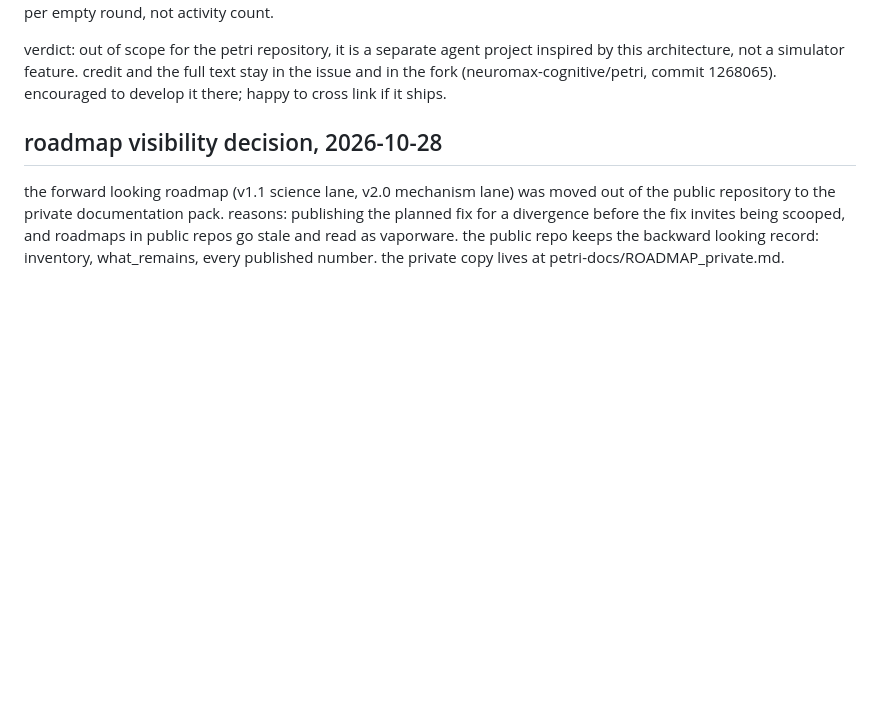
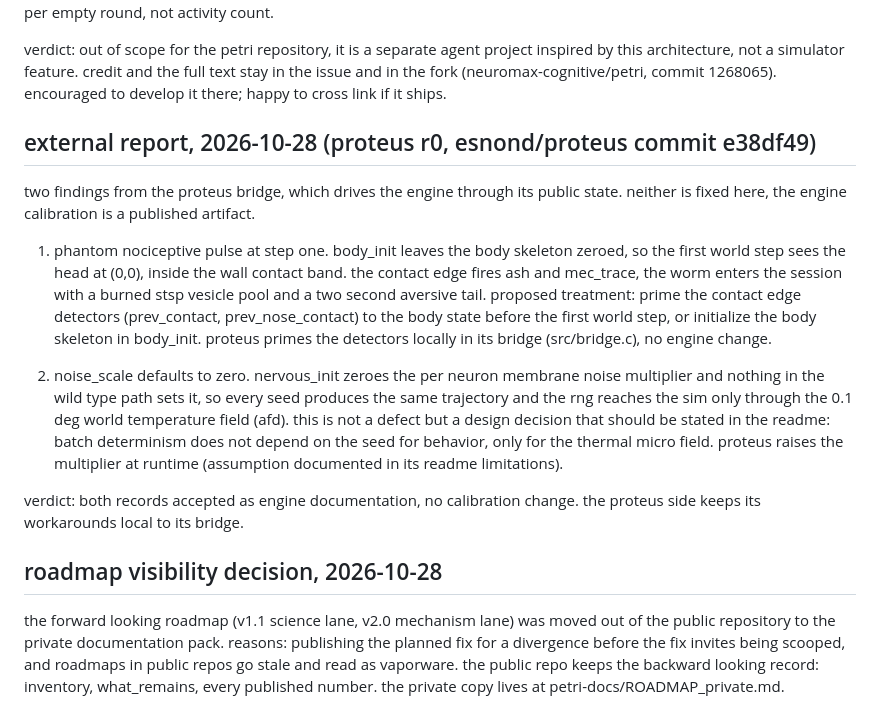
Before and after one commit to esnond/petri, a Markdown page: docs/DEFECTS.md, the part around the change. GitHub-like rendering; blank space fills up the shorter version.

Commit message:
docs(defects): register two external reports from proteus r0
phantom nociceptive pulse at step one (zeroed body skeleton inside the
contact band, stsp pool burned before the session starts) and the
noise_scale zero default (seed collapses into one trajectory, only the
afd thermal micro field carries the seed). documentation only, no
calibration change, proteus keeps its workarounds in its own bridge.

```diff
--- a/docs/DEFECTS.md
+++ b/docs/DEFECTS.md
@@ -23,6 +23,34 @@ agent project inspired by this architecture, not a simulator feature.
 credit and the full text stay in the issue and in the fork
 (neuromax-cognitive/petri, commit 1268065). encouraged to develop it
 there; happy to cross link if it ships.
+
+## external report, 2026-10-28 (proteus r0, esnond/proteus commit e38df49)
+
+two findings from the proteus bridge, which drives the engine through
+its public state. neither is fixed here, the engine calibration is a
+published artifact.
+
+1. phantom nociceptive pulse at step one. body_init leaves the body
+   skeleton zeroed, so the first world step sees the head at (0,0),
+   inside the wall contact band. the contact edge fires ash and
+   mec_trace, the worm enters the session with a burned stsp vesicle
+   pool and a two second aversive tail. proposed treatment: prime the
+   contact edge detectors (prev_contact, prev_nose_contact) to the body
+   state before the first world step, or initialize the body skeleton
+   in body_init. proteus primes the detectors locally in its bridge
+   (src/bridge.c), no engine change.
+
+2. noise_scale defaults to zero. nervous_init zeroes the per neuron
+   membrane noise multiplier and nothing in the wild type path sets it,
+   so every seed produces the same trajectory and the rng reaches the
+   sim only through the 0.1 deg world temperature field (afd). this is
+   not a defect but a design decision that should be stated in the
+   readme: batch determinism does not depend on the seed for behavior,
+   only for the thermal micro field. proteus raises the multiplier at
+   runtime (assumption documented in its readme limitations).
+
+verdict: both records accepted as engine documentation, no calibration
+change. the proteus side keeps its workarounds local to its bridge.
 
 ## roadmap visibility decision, 2026-10-28
 
```
